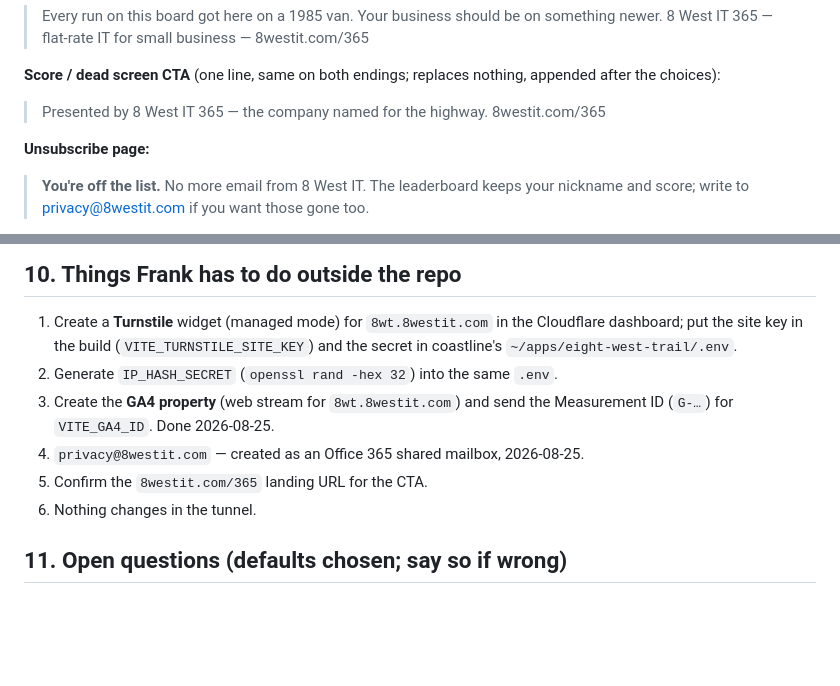
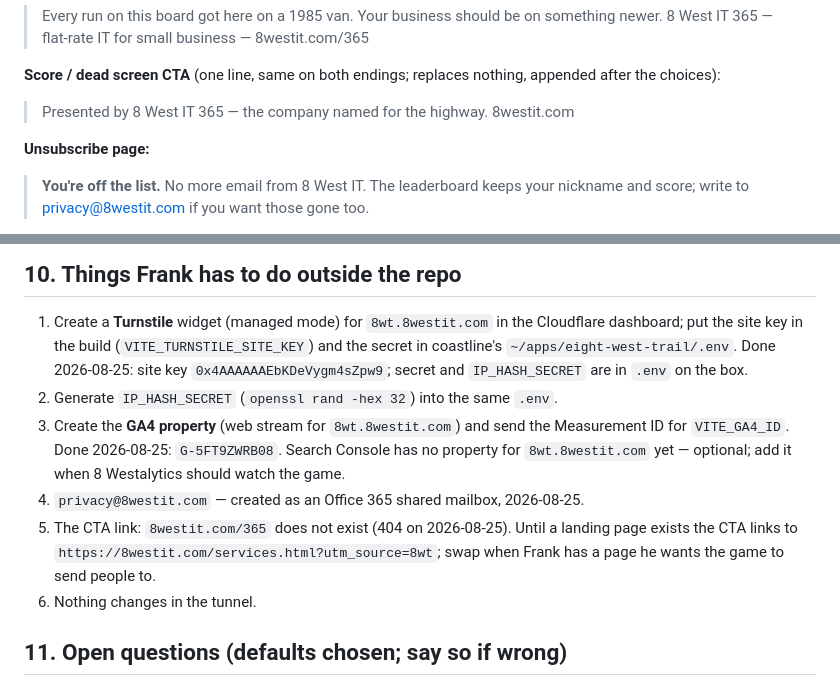
Before and after one commit to Seckcey/oregon_trail, a Markdown page: docs/PHASE4-PLAN.md, 2 parts joined by grey strips. GitHub-like rendering; blank space fills up the shorter version.

Commit message:
Phase 4 plan: record public keys, CTA links to the services page until a /365 page exists
Co-Authored-By: Claude Fable 5 <noreply@anthropic.com>

```diff
--- a/docs/PHASE4-PLAN.md
+++ b/docs/PHASE4-PLAN.md
@@ -383,7 +383,7 @@ real-name):
 
 **Score / dead screen CTA** (one line, same on both endings; replaces nothing, appended
 after the choices):
-> Presented by 8 West IT 365 — the company named for the highway. 8westit.com/365
+> Presented by 8 West IT 365 — the company named for the highway. 8westit.com
 
 **Unsubscribe page:**
 > **You're off the list.** No more email from 8 West IT. The leaderboard keeps your nickname
@@ -514,11 +514,15 @@ without a running server.
 
 1. Create a **Turnstile** widget (managed mode) for `8wt.8westit.com` in the Cloudflare
    dashboard; put the site key in the build (`VITE_TURNSTILE_SITE_KEY`) and the secret in
-   coastline's `~/apps/eight-west-trail/.env`.
+   coastline's `~/apps/eight-west-trail/.env`. Done 2026-08-25: site key
+   `0x4AAAAAAEbKDeVygm4sZpw9`; secret and `IP_HASH_SECRET` are in `.env` on the box.
 2. Generate `IP_HASH_SECRET` (`openssl rand -hex 32`) into the same `.env`.
-3. Create the **GA4 property** (web stream for `8wt.8westit.com`) and send the Measurement ID (`G-…`) for `VITE_GA4_ID`. Done 2026-08-25.
+3. Create the **GA4 property** (web stream for `8wt.8westit.com`) and send the Measurement ID for `VITE_GA4_ID`. Done 2026-08-25: `G-5FT9ZWRB08`. Search Console has no
+   property for `8wt.8westit.com` yet — optional; add it when 8 Westalytics should watch the game.
 4. `privacy@8westit.com` — created as an Office 365 shared mailbox, 2026-08-25.
-5. Confirm the `8westit.com/365` landing URL for the CTA.
+5. The CTA link: `8westit.com/365` does not exist (404 on 2026-08-25). Until a landing page
+   exists the CTA links to `https://8westit.com/services.html?utm_source=8wt`; swap when Frank has a
+   page he wants the game to send people to.
 6. Nothing changes in the tunnel.
 
 ## 11. Open questions (defaults chosen; say so if wrong)
```
